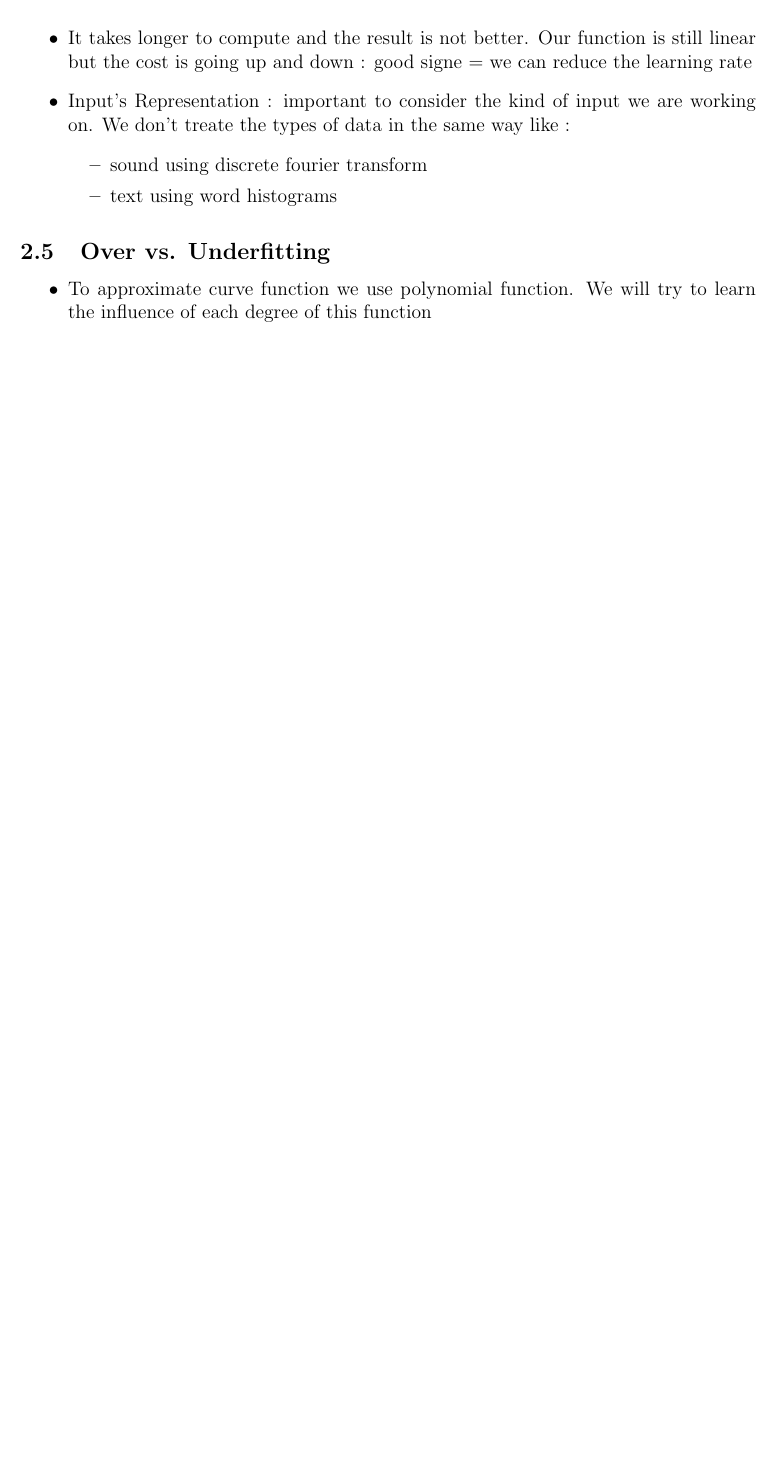
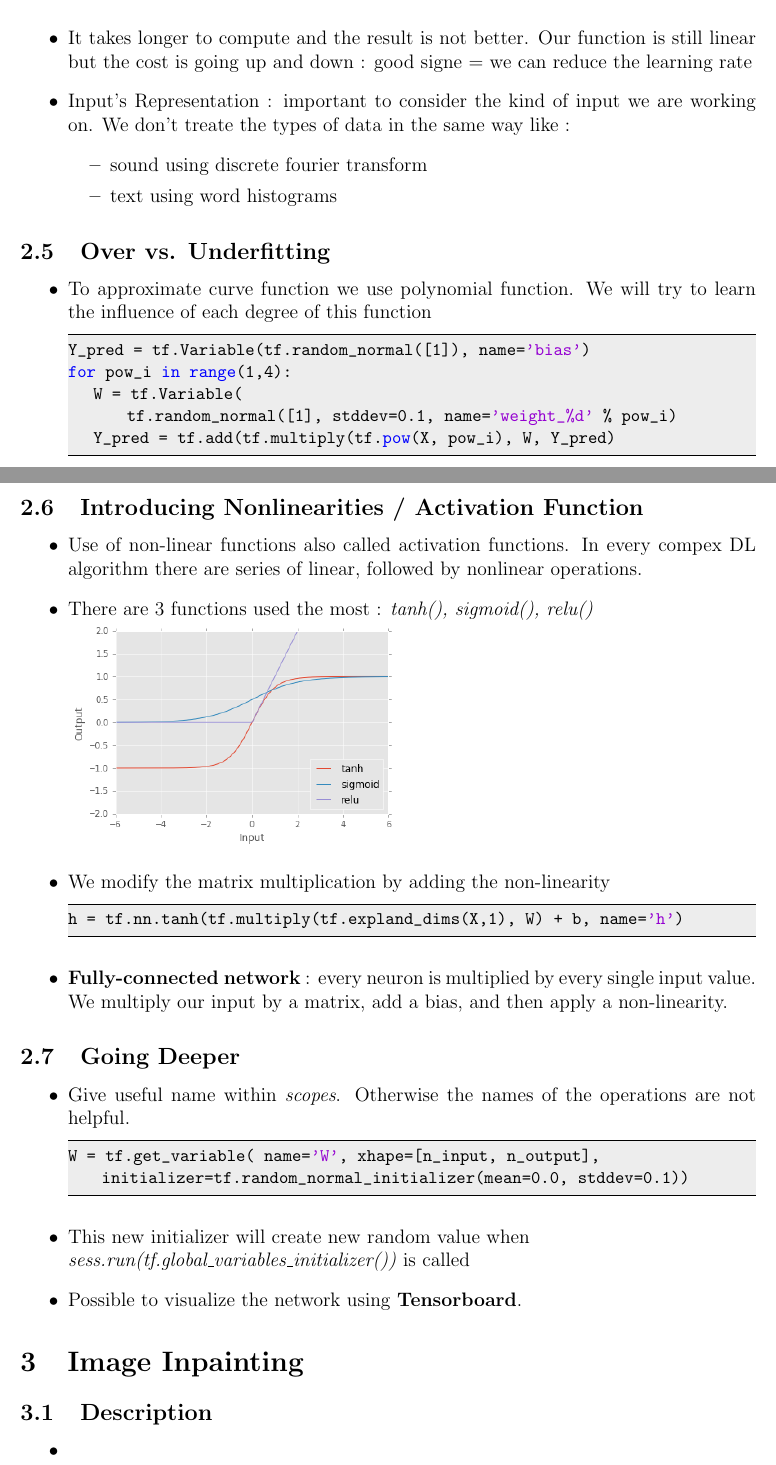
Before and after one commit to tmarmey/Notes-de-cours, a LaTeX document (Cours DL/Notes de cours Sessions CADL/Session-2/Notes de cours CADL - session-2/Notes de cours CADL - session-2.tex): part of page 6 of 6 before the commit and two parts of pages 6 and 7 of 7 after it, the two joined at a grey line, cut so that both start at the same text, the shorter picture padded with empty space. Compiled offline with pdfLaTeX.

Commit message:
update cours DL, lecture-2, non linearities, going deeper, start image inpainting

```diff
--- a/Cours DL/Notes de cours Sessions CADL/Session-2/Notes de cours CADL - session-2/Notes de cours CADL - session-2.tex
+++ b/Cours DL/Notes de cours Sessions CADL/Session-2/Notes de cours CADL - session-2/Notes de cours CADL - session-2.tex
@@ -250,8 +250,41 @@ train(X, Y, Y_pred)
 \subsection{Over vs. Underfitting}
 \begin{itemize}
 \item To approximate curve function we use polynomial function. We will try to learn the influence of each degree of this function
+\begin{lstlisting}
+Y_pred = tf.Variable(tf.random_normal([1]), name='bias')
+for pow_i in range(1,4):
+   W = tf.Variable(
+       tf.random_normal([1], stddev=0.1, name='weight_%d' % pow_i)
+   Y_pred = tf.add(tf.multiply(tf.pow(X, pow_i), W, Y_pred)
+\end{lstlisting}
+\end{itemize}
+\subsection{Introducing Nonlinearities / Activation Function}
+\begin{itemize}
+\item Use of non-linear functions also called activation functions. In every compex DL algorithm there are series of linear, followed by nonlinear operations.
+\item There are 3 functions used the most : \textit{tanh(), sigmoid(), relu()}\\
+\includegraphics[scale=0.5]{nonLinearities}
+\item We modify the matrix multiplication by adding the non-linearity
+\begin{lstlisting}
+h = tf.nn.tanh(tf.multiply(tf.expland_dims(X,1), W) + b, name='h')
+\end{lstlisting}
+\item \textbf{Fully-connected network} : every neuron is multiplied by every single input value. We multiply our input by a matrix, add a bias, and then apply a non-linearity.
+\end{itemize}
+\subsection{Going Deeper}
+\begin{itemize}
+\item Give useful name within \textit{scopes}. Otherwise the names of the operations are not helpful.
+\begin{lstlisting}
+W = tf.get_variable( name='W', xhape=[n_input, n_output],
+    initializer=tf.random_normal_initializer(mean=0.0, stddev=0.1))
+\end{lstlisting}
+\item This new initializer will create new random value when\\
+\textit{sess.run(tf.global\_variables\_initializer())} is called
+\item Possible to visualize the network using \textbf{Tensorboard}.
 \end{itemize}
 
-
+\section{Image Inpainting}
+\subsection{Description}
+\begin{itemize}
+\item
+\end{itemize}
 
 \end{document}
```
Also changed, not shown: Cours DL/Notes de cours Sessions CADL/Session-2/Images/nonLinearities.png (added), Cours DL/Notes de cours Sessions CADL/Session-2/Notes de cours CADL - session-2/Notes de cours CADL - session-2.pdf, 5 other files.
